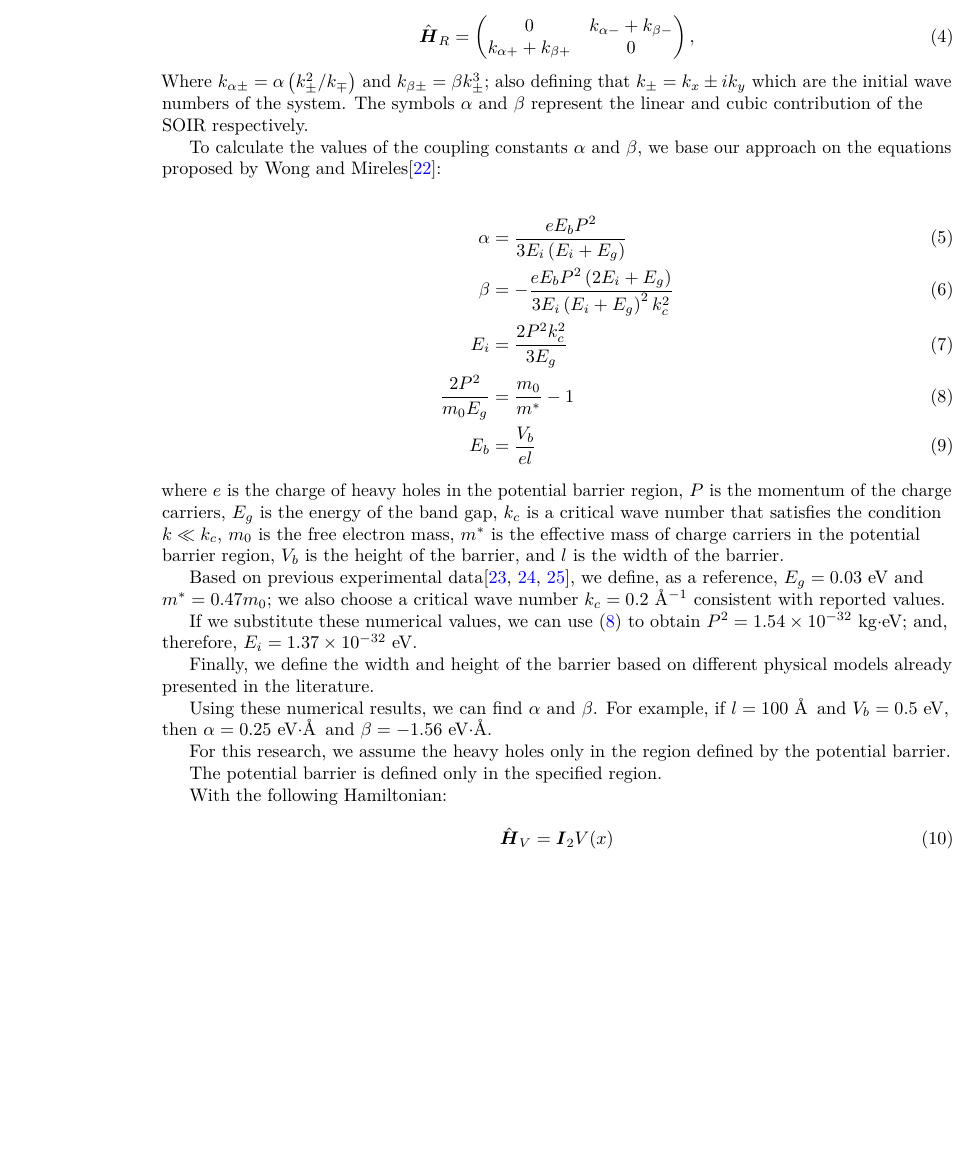
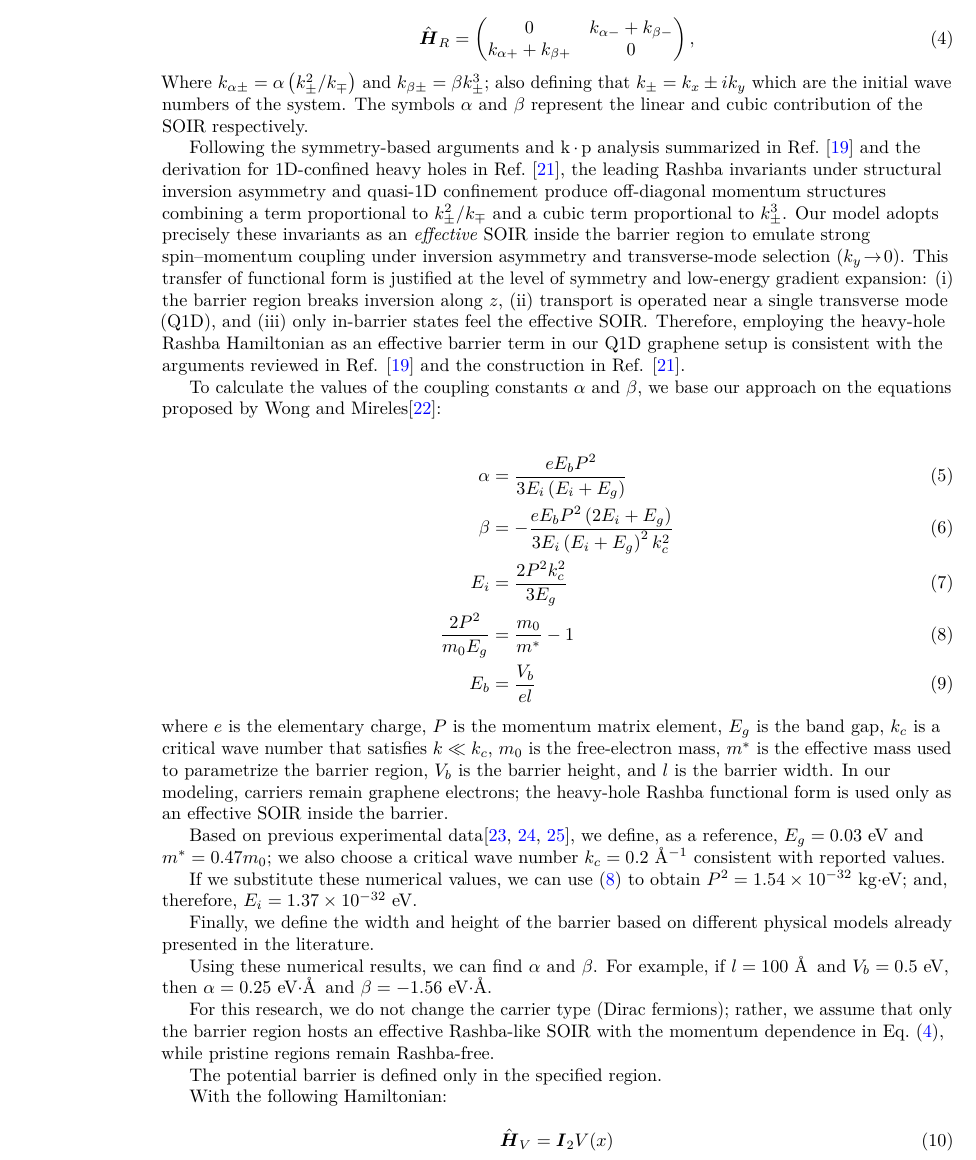
Before and after one commit to SernaEd/MLGQ1DWL, a LaTeX paper (src/main.tex, which reads src/alpha-beta-values-en.tex, src/development.tex): part of page 4 of 12, cut so that both start at the same text, the shorter picture padded with empty space. Compiled offline with pdfLaTeX.

Commit message:
Refine SOIR modeling description and add new bibliography resource
Clarified the SOIR model assumptions by specifying carriers as graphene electrons and emphasizing the heavy-hole Rashba form's effective role.

```diff
--- a/src/alpha-beta-values-en.tex
+++ b/src/alpha-beta-values-en.tex
@@ -8,7 +8,8 @@ To calculate the values of the coupling constants $\alpha$ and $\beta$, we base
     E_b &= \frac{V_b}{el} \label{eq: E_b}
 \end{align}
 
-\noindent where $e$ is the charge of heavy holes in the potential barrier region, $P$ is the momentum of the charge carriers, $E_g$ is the energy of the band gap, $k_c$ is a critical wave number that satisfies the condition $k \ll k_c$, $m_0$ is the free electron mass, $m^*$ is the effective mass of charge carriers in the potential barrier region, $V_b$ is the height of the barrier, and $l$ is the width of the barrier.
+\noindent where $e$ is the elementary charge, $P$ is the momentum matrix element, $E_g$ is the band gap, $k_c$ is a critical wave number that satisfies $k \ll k_c$, $m_0$ is the free-electron mass, $m^*$ is the effective mass used to parametrize the barrier region, $V_b$ is the barrier height, and $l$ is the barrier width.
+In our modeling, carriers remain graphene electrons; the heavy-hole Rashba functional form is used only as an effective SOIR inside the barrier.
 
 Based on previous experimental data\cite{HuntSci2013, FuhrerSci2013, PallaBullMaterSci2016}, we define, as a reference, $E_g = 0.03$ eV and $m^* = 0.47m_0$; we also choose a critical wave number $k_c = 0.2$ \AA$^{-1}$ consistent with reported values.
 
--- a/src/development.tex
+++ b/src/development.tex
@@ -64,11 +64,16 @@ Assuming that the momentum-dependent term of the Rashba Hamiltonian for Q1D (qua
 \noindent Where $k_{\alpha\pm} = \alpha\left(k_{\pm}^2/k_{\mp}\right)$ and $k_{\beta\pm} = \beta k_{\pm}^3$; also defining that $k_{\pm}=k_x\pm i k_y$ which are the initial wave numbers of the system.
 The symbols $\alpha$ and $\beta$ represent the linear and cubic contribution of the SOIR respectively.
 
+Following the symmetry-based arguments and k\,$\cdot$\,p analysis summarized in Ref.~\cite{Serna2019} and the derivation for 1D-confined heavy holes in Ref.~\cite{RCDiagoEPL2015}, the leading Rashba invariants under structural inversion asymmetry and quasi-1D confinement produce off-diagonal momentum structures combining a term proportional to $k_{\pm}^2/k_{\mp}$ and a cubic term proportional to $k_{\pm}^3$.
+Our model adopts precisely these invariants as an \emph{effective} SOIR inside the barrier region to emulate strong spin--momentum coupling under inversion asymmetry and transverse-mode selection ($k_y\!\to\!0$).
+This transfer of functional form is justified at the level of symmetry and low-energy gradient expansion: (i) the barrier region breaks inversion along $z$, (ii) transport is operated near a single transverse mode (Q1D), and (iii) only in-barrier states feel the effective SOIR\@.
+Therefore, employing the heavy-hole Rashba Hamiltonian as an effective barrier term in our Q1D graphene setup is consistent with the arguments reviewed in Ref. \cite{Serna2019} and the construction in Ref. \cite{RCDiagoEPL2015}.
+
 \input{alpha-beta-values-en}
 
 %We are also taking into account that $\alpha = -\beta$, following the conclusions presented by Wong and Mireles\cite{WongUNAM2005}.
 
-For this research, we assume the heavy holes only in the region defined by the potential barrier.
+For this research, we do not change the carrier type (Dirac fermions); rather, we assume that only the barrier region hosts an effective Rashba-like SOIR with the momentum dependence in Eq.~\eqref{eq:SOIRHamiltonian}, while pristine regions remain Rashba-free.
 
 The potential barrier is defined only in the specified region.
 
--- a/src/main.tex
+++ b/src/main.tex
@@ -6,14 +6,12 @@
 % Packages
 \usepackage{amsmath}
 \usepackage{amsfonts}
-% \usepackage{graphicx} % Loaded by iopjournal.cls
 \usepackage{mathtools}
 \usepackage[T1]{fontenc}
 \usepackage[utf8]{inputenc}
 \usepackage{lmodern}
 \usepackage{microtype}
-% \usepackage{hyperref} % Loaded by iopjournal.cls
-% \usepackage{amssymb} % Not required; comment to avoid tool warning
+\usepackage{amssymb}
 
 \newcommand{\bn}[1]{\mbox{\boldmath $#1$}}
 \newcommand{\mb}{\mbox}
```
Also changed, not shown: assets/bibliography/JAP2019.pdf (added).
